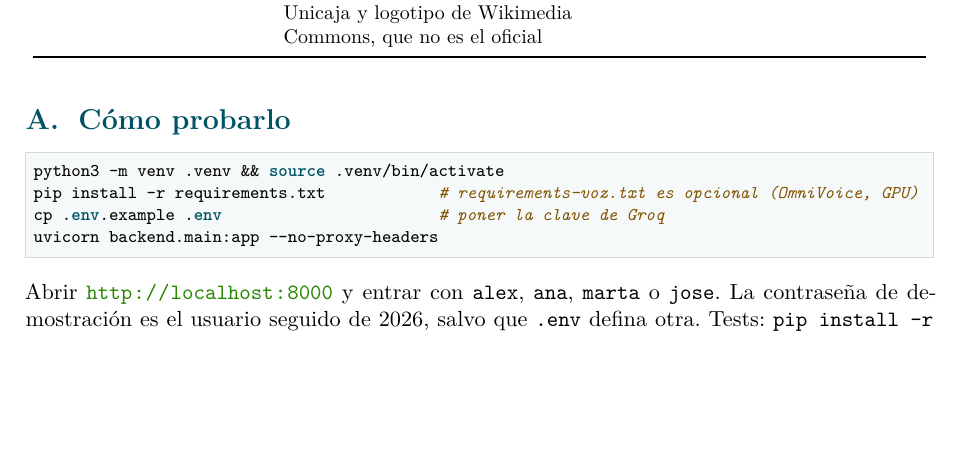
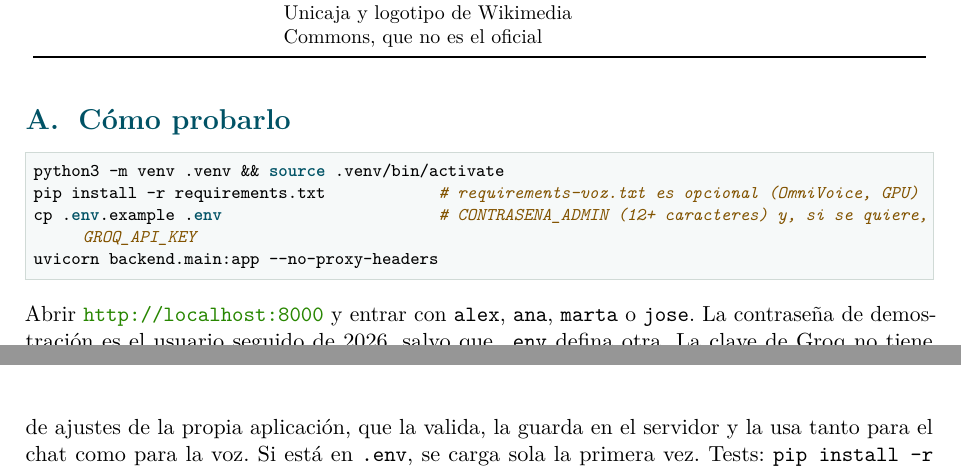
Before and after one commit to FlorinTodor/Unia, a LaTeX document (docs/memoria_latex/main.tex, which reads docs/memoria_latex/capitulos/09_anexo.tex): part of page 17 of 17 before the commit and two parts of pages 17 and 18 of 18 after it, the two joined at a grey line, cut so that both start at the same text, the shorter picture padded with empty space. Compiled offline with pdfLaTeX.

Commit message:
docs(memoria): el anexo explica que la clave de Groq puede darse desde el panel del administrador

```diff
--- a/docs/memoria_latex/capitulos/09_anexo.tex
+++ b/docs/memoria_latex/capitulos/09_anexo.tex
@@ -5,9 +5,12 @@
 \begin{lstlisting}[language=bash,basicstyle=\ttfamily\footnotesize]
 python3 -m venv .venv && source .venv/bin/activate
 pip install -r requirements.txt            # requirements-voz.txt es opcional (OmniVoice, GPU)
-cp .env.example .env                       # poner la clave de Groq
+cp .env.example .env                       # CONTRASENA_ADMIN (12+ caracteres) y, si se quiere, GROQ_API_KEY
 uvicorn backend.main:app --no-proxy-headers
 \end{lstlisting}
 
 Abrir \url{http://localhost:8000} y entrar con \cod{alex}, \cod{ana}, \cod{marta} o \cod{jose}. La contraseña de demostración es el usuario
-seguido de 2026, salvo que \cod{.env} defina otra. Tests: \cod{pip install -r requirements-dev.txt \&\& python -m pytest -q}.
+seguido de 2026, salvo que \cod{.env} defina otra. La clave de Groq no tiene por qué ir en \cod{.env}: el perfil
+\cod{admin} (contraseña \ruta{CONTRASENA_ADMIN}) puede pegarla en el panel de ajustes de la propia aplicación, que la
+valida, la guarda en el servidor y la usa tanto para el chat como para la voz. Si está en \cod{.env}, se carga sola la
+primera vez. Tests: \cod{pip install -r requirements-dev.txt \&\& python -m pytest -q}.
```
